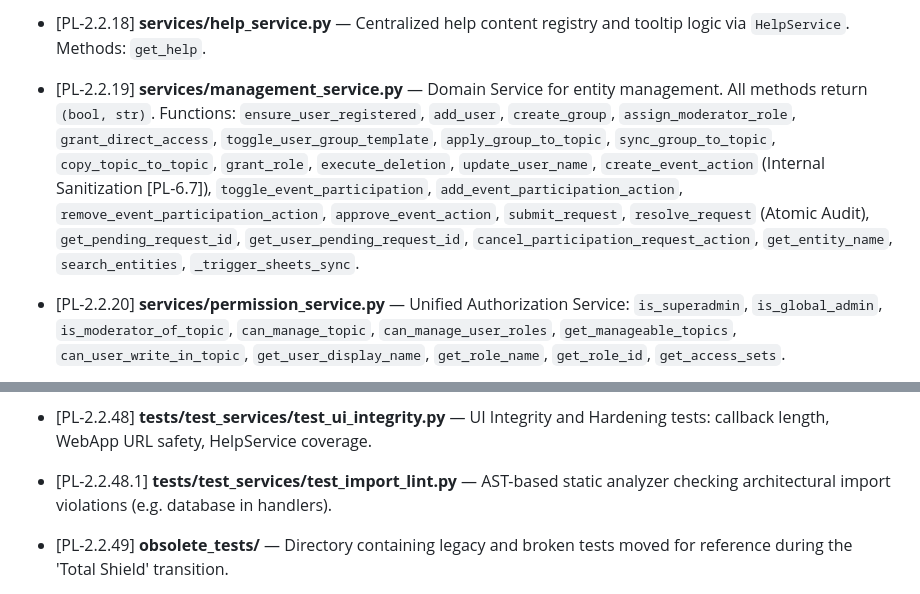
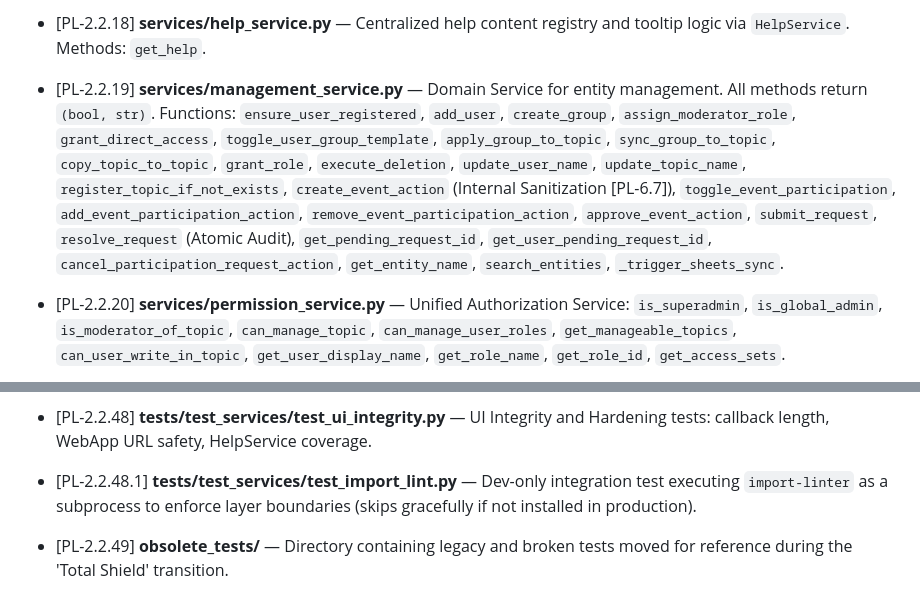
Before and after one commit to tenirtooteam/TenirToo-Club-Bot, a Markdown page: PROJECT_LOGIC.md, 2 parts joined by grey strips. Rendered like a GitHub page.

Commit message:
docs: update PROJECT_LOGIC.md to document ManagementService topic methods and new import linter test

```diff
--- a/PROJECT_LOGIC.md
+++ b/PROJECT_LOGIC.md
@@ -49,7 +49,7 @@ Complete file list with individual responsibilities and full function inventory:
 - [PL-2.2.16] **services/event_service.py** — Expedition business logic: `format_event_card`, `notify_admins_for_approval`, `can_edit_event`, `get_active_events`, `get_pending_events`, `get_event_details`, `is_event_participant`.
 - [PL-2.2.17] **services/google_sheets_service.py** — Asynchronous Google Sheets API integration via `GoogleSheetsService`. Methods: `export_users`, `export_groups`, `export_events`, `export_event_participants`, `import_users`, `import_groups`.
 - [PL-2.2.18] **services/help_service.py** — Centralized help content registry and tooltip logic via `HelpService`. Methods: `get_help`.
-- [PL-2.2.19] **services/management_service.py** — Domain Service for entity management. All methods return `(bool, str)`. Functions: `ensure_user_registered`, `add_user`, `create_group`, `assign_moderator_role`, `grant_direct_access`, `toggle_user_group_template`, `apply_group_to_topic`, `sync_group_to_topic`, `copy_topic_to_topic`, `grant_role`, `execute_deletion`, `update_user_name`, `create_event_action` (Internal Sanitization [PL-6.7]), `toggle_event_participation`, `add_event_participation_action`, `remove_event_participation_action`, `approve_event_action`, `submit_request`, `resolve_request` (Atomic Audit), `get_pending_request_id`, `get_user_pending_request_id`, `cancel_participation_request_action`, `get_entity_name`, `search_entities`, `_trigger_sheets_sync`.
+- [PL-2.2.19] **services/management_service.py** — Domain Service for entity management. All methods return `(bool, str)`. Functions: `ensure_user_registered`, `add_user`, `create_group`, `assign_moderator_role`, `grant_direct_access`, `toggle_user_group_template`, `apply_group_to_topic`, `sync_group_to_topic`, `copy_topic_to_topic`, `grant_role`, `execute_deletion`, `update_user_name`, `update_topic_name`, `register_topic_if_not_exists`, `create_event_action` (Internal Sanitization [PL-6.7]), `toggle_event_participation`, `add_event_participation_action`, `remove_event_participation_action`, `approve_event_action`, `submit_request`, `resolve_request` (Atomic Audit), `get_pending_request_id`, `get_user_pending_request_id`, `cancel_participation_request_action`, `get_entity_name`, `search_entities`, `_trigger_sheets_sync`.
 - [PL-2.2.20] **services/permission_service.py** — Unified Authorization Service: `is_superadmin`, `is_global_admin`, `is_moderator_of_topic`, `can_manage_topic`, `can_manage_user_roles`, `get_manageable_topics`, `can_user_write_in_topic`, `get_user_display_name`, `get_role_name`, `get_role_id`, `get_access_sets`.
 - [PL-2.2.21] **services/notification_service.py** — Notification logic: `send_native_all`, `send_to_users` (Targeted Broadcast).
 - [PL-2.2.22] **services/announcement_service.py** — Announcement lifecycle logic: `format_announcement_text`, `create_quick_event`, `broadcast_event_announcement`, `refresh_announcements` (Real-time TMA sync).
@@ -84,7 +84,7 @@ Complete file list with individual responsibilities and full function inventory:
 - [PL-2.2.46] **tests/test_services/test_sheets_sync.py** — Resilience tests for Google Sheets API error handling.
 - [PL-2.2.47] **tests/test_services/test_ui_fuzzer.py** — Autonomous Deep-UI Fuzzer for recursive menu exploration.
 - [PL-2.2.48] **tests/test_services/test_ui_integrity.py** — UI Integrity and Hardening tests: callback length, WebApp URL safety, HelpService coverage.
-- [PL-2.2.48.1] **tests/test_services/test_import_lint.py** — AST-based static analyzer checking architectural import violations (e.g. database in handlers).
+- [PL-2.2.48.1] **tests/test_services/test_import_lint.py** — Dev-only integration test executing `import-linter` as a subprocess to enforce layer boundaries (skips gracefully if not installed in production).
 - [PL-2.2.49] **obsolete_tests/** — Directory containing legacy and broken tests moved for reference during the 'Total Shield' transition.
 - [PL-2.2.50] **[PL-HI] Declarative Testing Standard**: All tests MUST use `pytest` fixtures for setup. Direct mocking in test functions is deprecated in favor of `conftest.py` factories. Every test run MUST use an isolated temporary database (`db_setup` fixture).
 - [PL-2.2.51] **web/auth.py** — Security layer: `validate_webapp_init_data` (HMAC-SHA256 validation), `get_current_user_id` (FastAPI dependency for user auth). [CC-3]
```
